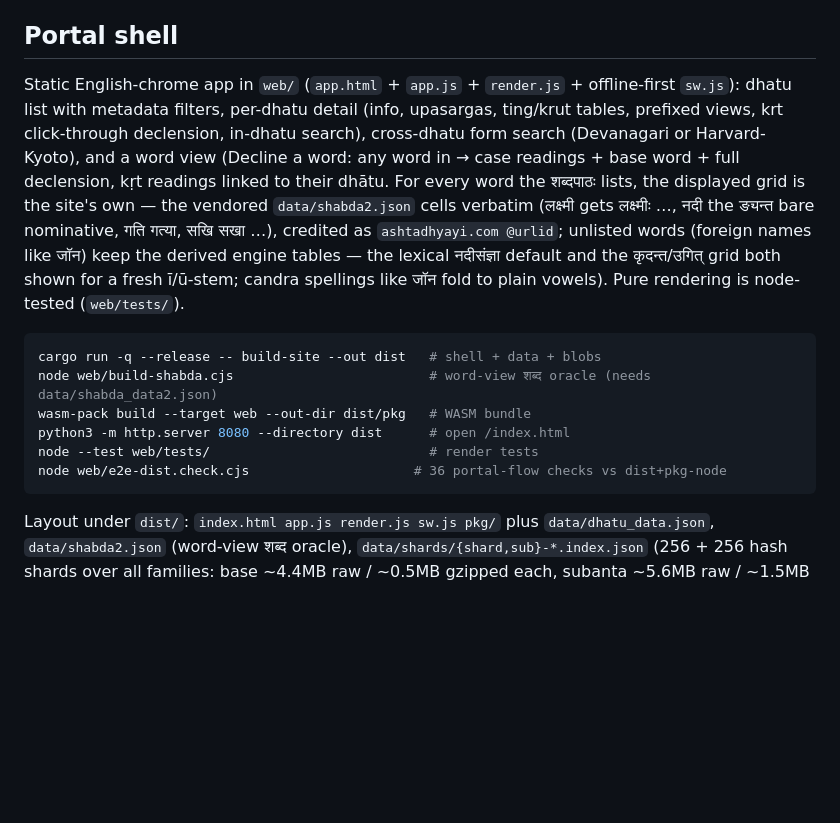
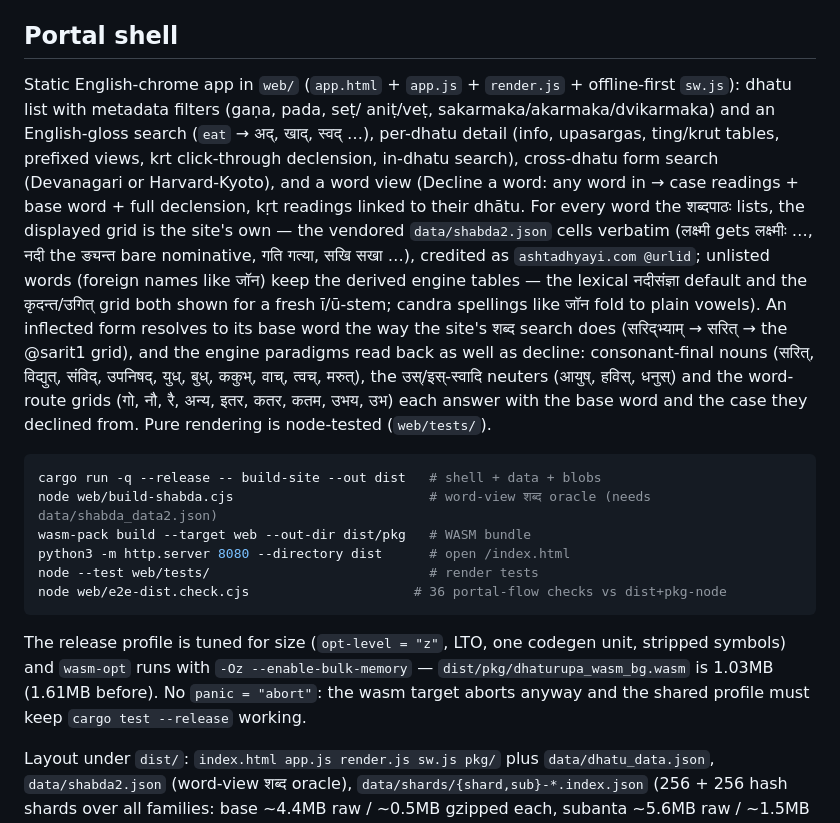
Before and after one commit to eadaradhiraj/dhaturupa-wasm, a Markdown page: README.md, the part around the change. GitHub-like rendering; blank space fills up the shorter version.

Commit message:
README: list filters, inflected-form resolution, reading-back paradigms, size-tuned build

````diff
--- a/README.md
+++ b/README.md
@@ -173,7 +173,9 @@ pinned in `tests/blob_wasm.rs`).
 ## Portal shell
 
 Static English-chrome app in `web/` (`app.html` + `app.js` + `render.js` +
-offline-first `sw.js`): dhatu list with metadata filters, per-dhatu detail
+offline-first `sw.js`): dhatu list with metadata filters (gaṇa, pada, seṭ/
+aniṭ/veṭ, sakarmaka/akarmaka/dvikarmaka) and an English-gloss search
+(`eat` → अद्, खाद्, स्वद् …), per-dhatu detail
 (info, upasargas, ting/krut tables, prefixed views, krt click-through
 declension, in-dhatu search), cross-dhatu form search (Devanagari or
 Harvard-Kyoto), and a word view (Decline a word: any word in → case
@@ -184,7 +186,14 @@ the vendored `data/shabda2.json` cells verbatim (लक्ष्मी gets ल
 `ashtadhyayi.com @urlid`; unlisted words (foreign names like जॉन) keep the
 derived engine tables — the lexical नदीसंज्ञा default and the कृदन्त/उगित्
 grid both shown for a fresh ī/ū-stem; candra spellings like जॉन fold to
-plain vowels). Pure rendering is node-tested (`web/tests/`).
+plain vowels). An inflected form resolves to its base word the way the
+site's शब्द search does (सरिद्भ्याम् → सरित् → the @sarit1 grid), and the
+engine paradigms read back as well as decline: consonant-final nouns
+(सरित्, विद्युत्, संविद्, उपनिषद्, युध्, बुध्, ककुभ्, वाच्, त्वच्,
+मरुत्), the उस्/इस्-स्वादि neuters (आयुष्, हविस्, धनुस्) and the
+word-route grids (गो, नौ, रै, अन्य, इतर, कतर, कतम, उभय, उभ) each
+answer with the base word and the case they declined from. Pure
+rendering is node-tested (`web/tests/`).
 
 ```bash
 cargo run -q --release -- build-site --out dist   # shell + data + blobs
@@ -194,6 +203,12 @@ python3 -m http.server 8080 --directory dist      # open /index.html
 node --test web/tests/                            # render tests
 node web/e2e-dist.check.cjs                     # 36 portal-flow checks vs dist+pkg-node
 ```
+
+The release profile is tuned for size (`opt-level = "z"`, LTO, one codegen
+unit, stripped symbols) and `wasm-opt` runs with `-Oz
+--enable-bulk-memory` — `dist/pkg/dhaturupa_wasm_bg.wasm` is 1.03MB
+(1.61MB before). No `panic = "abort"`: the wasm target aborts anyway and
+the shared profile must keep `cargo test --release` working.
 
 Layout under `dist/`: `index.html app.js render.js sw.js pkg/`
 plus `data/dhatu_data.json`, `data/shabda2.json` (word-view शब्द oracle),
````
Also changed, not shown: PROGRESS.md (+13 -0 lines).
